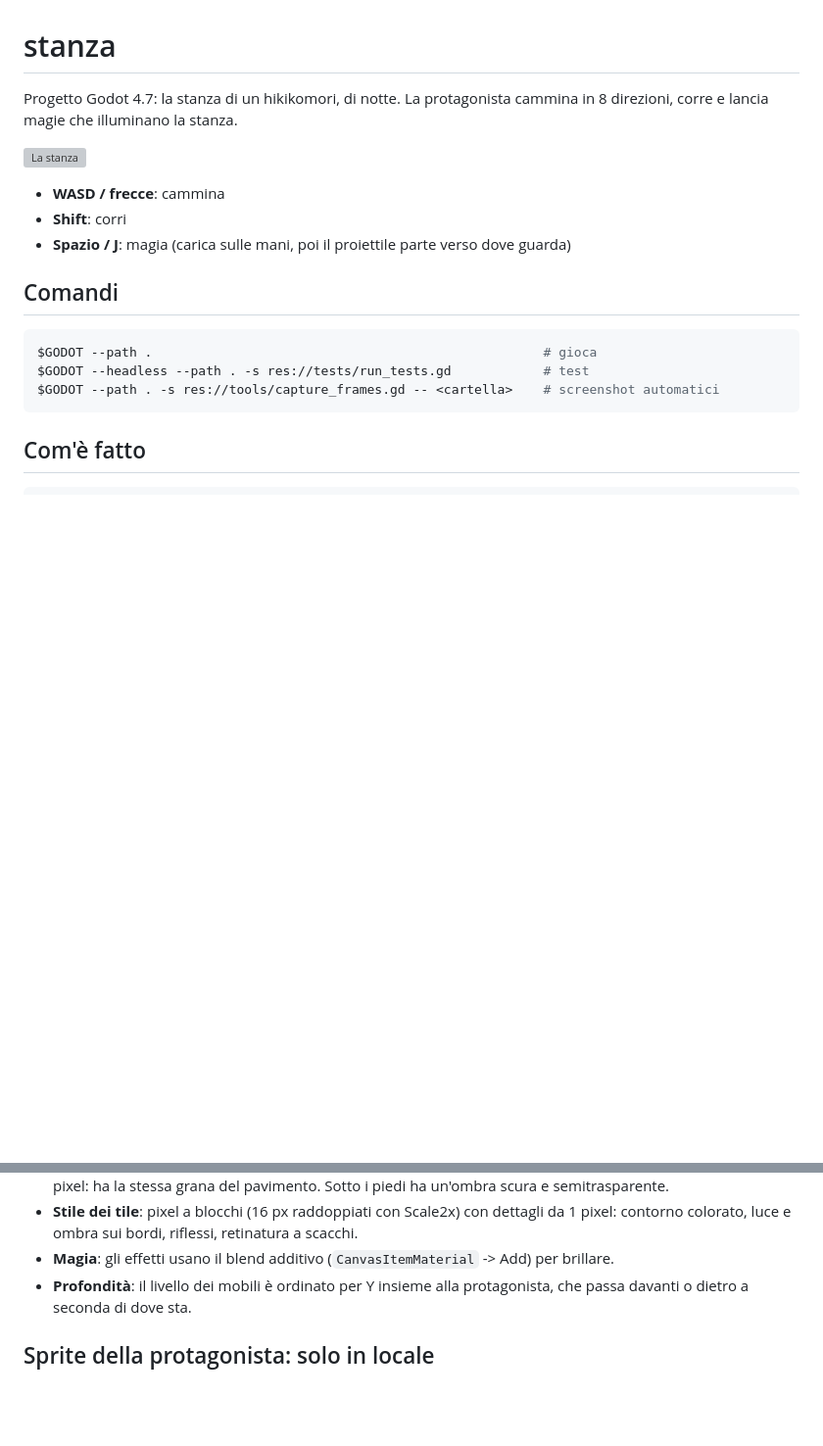
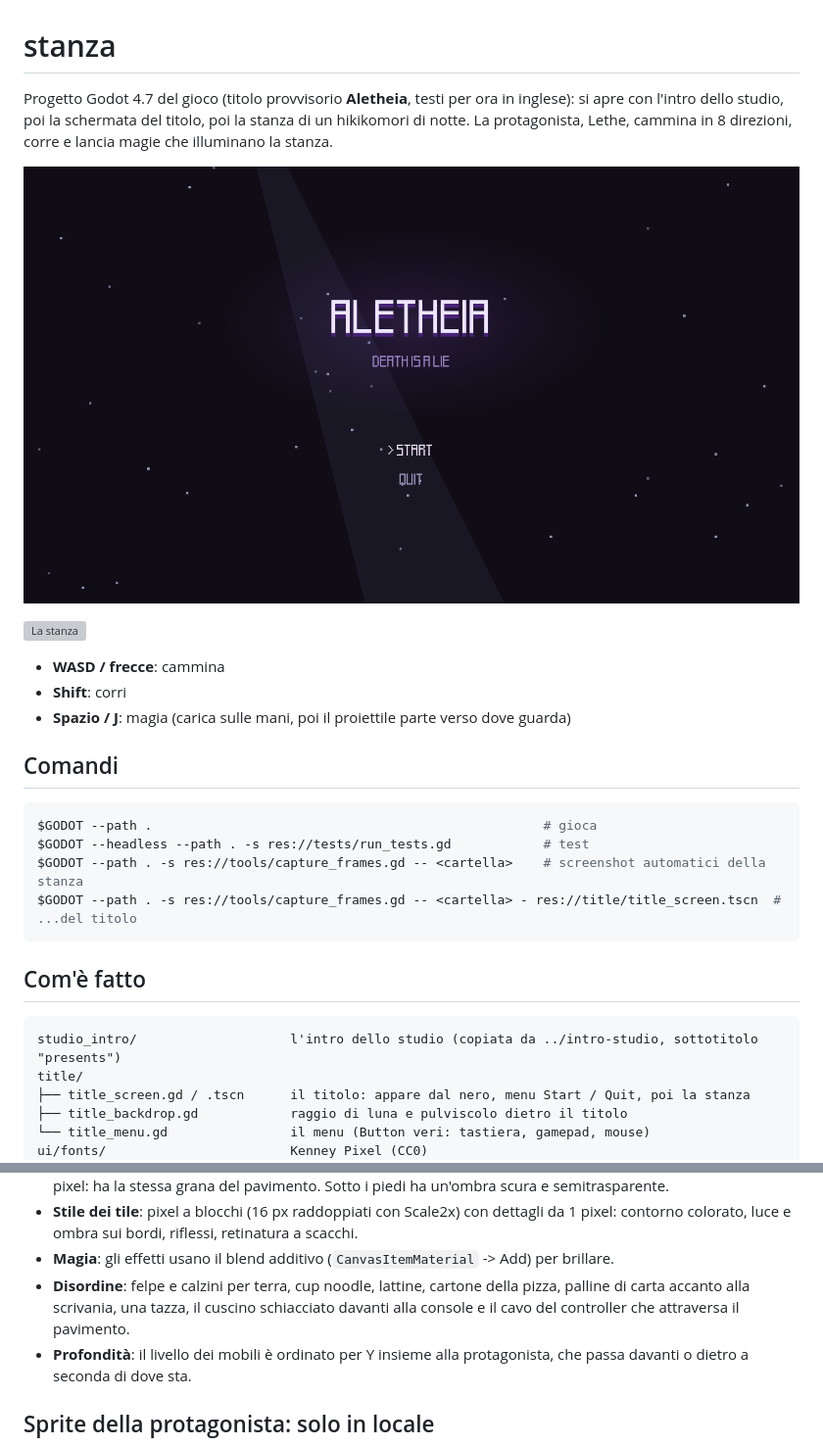
Before and after one commit to biagio-scaglia/game-dev-appunti, a Markdown page: stanza/README.md, 2 parts joined by grey strips. Shown at 98% size. Rendered like a GitHub page; pictures changed too: docs/titolo.png (added); blank space fills up the shorter version; grey boxes are pictures that could not be loaded.

Commit message:
Documentazione: titolo, intro e stanza rifinita

````diff
--- a/stanza/README.md
+++ b/stanza/README.md
@@ -1,7 +1,10 @@
 # stanza
 
-Progetto Godot 4.7: la stanza di un hikikomori, di notte. La protagonista cammina in 8 direzioni,
-corre e lancia magie che illuminano la stanza.
+Progetto Godot 4.7 del gioco (titolo provvisorio **Aletheia**, testi per ora in inglese): si apre
+con l'intro dello studio, poi la schermata del titolo, poi la stanza di un hikikomori di notte.
+La protagonista, Lethe, cammina in 8 direzioni, corre e lancia magie che illuminano la stanza.
+
+![Il titolo](../docs/titolo.png)
 
 ![La stanza](../docs/stanza.gif)
 
@@ -14,12 +17,19 @@ corre e lancia magie che illuminano la stanza.
 ```sh
 $GODOT --path .                                                   # gioca
 $GODOT --headless --path . -s res://tests/run_tests.gd            # test
-$GODOT --path . -s res://tools/capture_frames.gd -- <cartella>    # screenshot automatici
+$GODOT --path . -s res://tools/capture_frames.gd -- <cartella>    # screenshot automatici della stanza
+$GODOT --path . -s res://tools/capture_frames.gd -- <cartella> - res://title/title_screen.tscn  # ...del titolo
 ```
 
 ## Com'è fatto
 
 ```
+studio_intro/                    l'intro dello studio (copiata da ../intro-studio, sottotitolo "presents")
+title/
+├── title_screen.gd / .tscn      il titolo: appare dal nero, menu Start / Quit, poi la stanza
+├── title_backdrop.gd            raggio di luna e pulviscolo dietro il titolo
+└── title_menu.gd                il menu (Button veri: tastiera, gamepad, mouse)
+ui/fonts/                        Kenney Pixel (CC0)
 main.tscn / main.gd              stanza al buio (CanvasModulate) + protagonista + OST
 audio/stanza_theme.wav           l'OST: loop lo-fi di 25 s (dal generatore, senza stacchi)
 world/
@@ -60,6 +70,9 @@ tests/                           un file per modulo + mini runner headless
 - **Stile dei tile**: pixel a blocchi (16 px raddoppiati con Scale2x) con
   dettagli da 1 pixel: contorno colorato, luce e ombra sui bordi, riflessi, retinatura a scacchi.
 - **Magia**: gli effetti usano il blend additivo (`CanvasItemMaterial` -> Add) per brillare.
+- **Disordine**: felpe e calzini per terra, cup noodle, lattine, cartone della pizza, palline di
+  carta accanto alla scrivania, una tazza, il cuscino schiacciato davanti alla console e il cavo
+  del controller che attraversa il pavimento.
 - **Profondità**: il livello dei mobili è ordinato per Y insieme alla protagonista, che passa
   davanti o dietro a seconda di dove sta.
 
````
Also changed, not shown: README.md (+2 -1 lines), docs/stanza.png, 1 other file.
